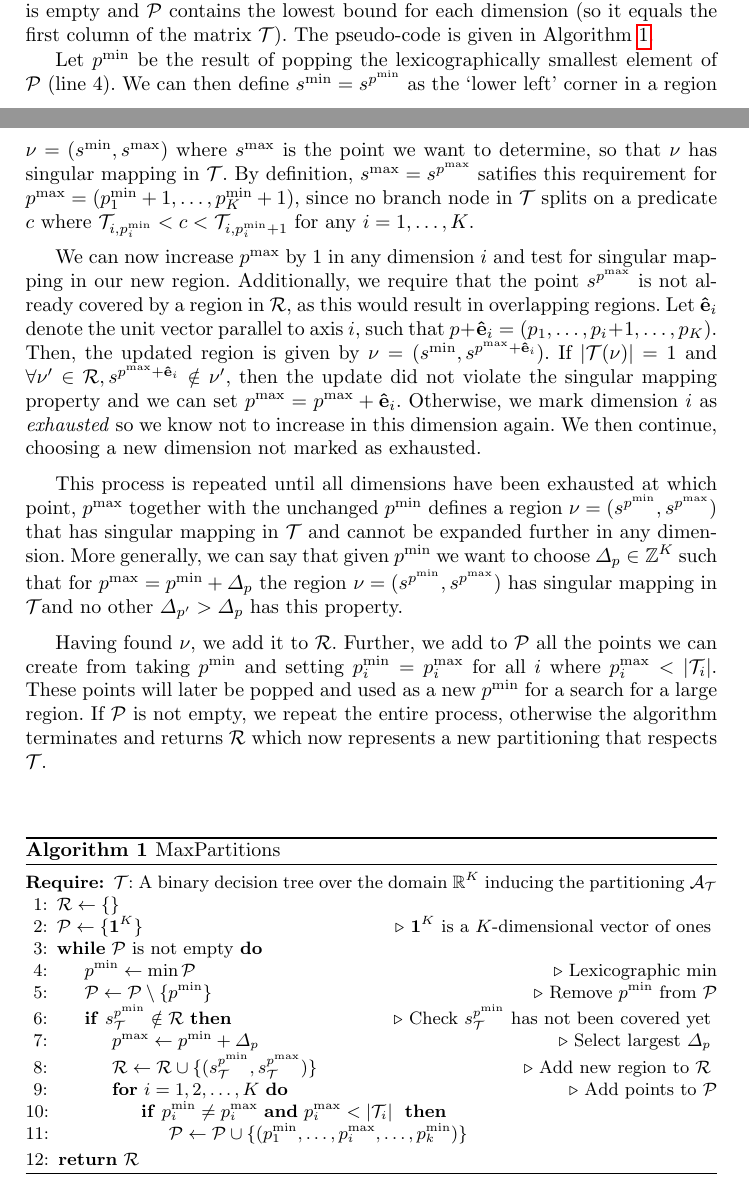
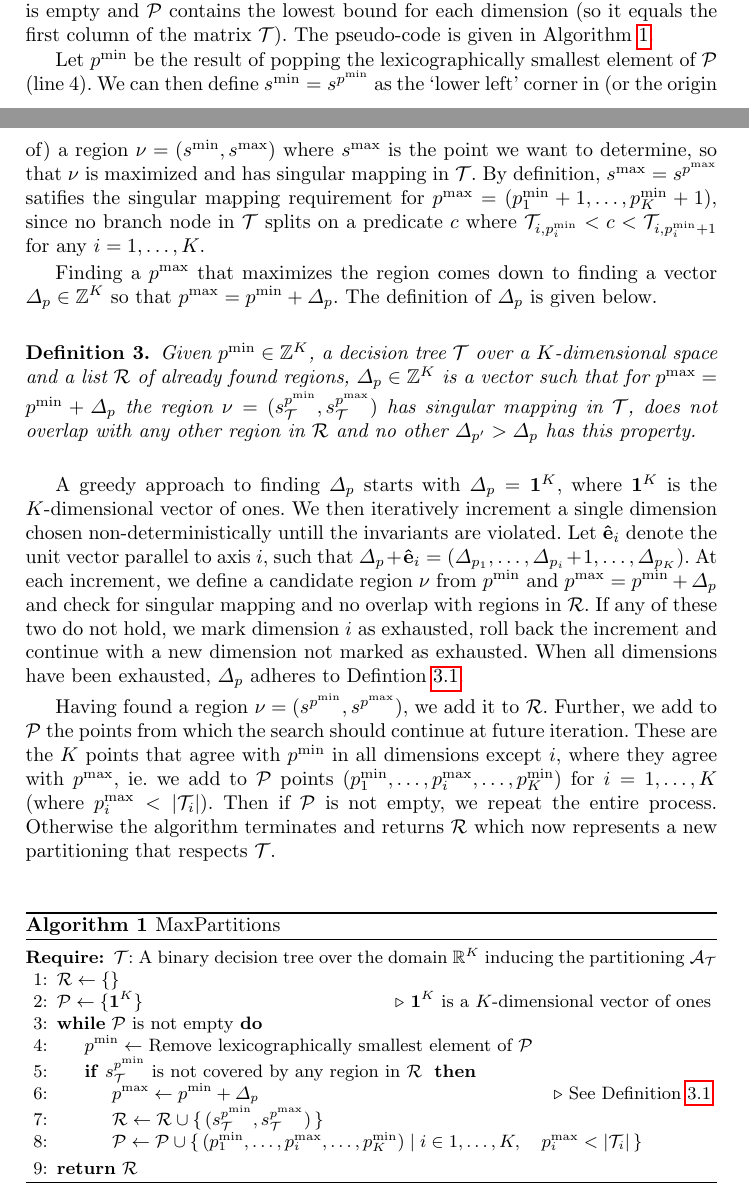
Before and after one commit to andreashhpetersen/stratetrees, a LaTeX paper (article/main.tex, which reads article/methods.tex): two parts of pages 4 and 5 of 24, joined at a grey line, cut so that both start at the same text. Compiled offline with pdfLaTeX.

Commit message:
good article

```diff
--- a/article/methods.tex
+++ b/article/methods.tex
@@ -93,89 +93,51 @@ dimension (so it equals the first column of the matrix $\mathcal{T}$). The
 pseudo-code is given in Algorithm~\ref{alg:MaxPartitions}.
 
 Let $p^{\min}$ be the result of popping the lexicographically smallest element
-of $\mathcal{P}$ (line 4). We can then define $s^{\min} = s^{p^{\min}}$ as the `lower
-left' corner in a region $\nu = (s^{\min}, s^{\max})$ where $s^{\max}$ is the
-point we want to determine, so that $\nu$ has singular mapping in $\mathcal{T}$.
-By definition, $s^{\max} = s^{p^{\max}}$ satifies this requirement for $p^{\max}
-= (p^{\min}_{1} + 1, \ldots, p^{\min}_{K} + 1)$, since no branch node in
+of $\mathcal{P}$ (line 4). We can then define $s^{\min} = s^{p^{\min}}$ as the
+`lower left' corner in (or the origin of) a region $\nu = (s^{\min}, s^{\max})$
+where $s^{\max}$ is the point we want to determine, so that $\nu$ is maximized
+and has singular mapping in $\mathcal{T}$. By definition, $s^{\max} =
+s^{p^{\max}}$ satifies the singular mapping requirement for $p^{\max} =
+(p^{\min}_{1} + 1, \ldots, p^{\min}_{K} + 1)$, since no branch node in
 $\mathcal{T}$ splits on a predicate $c$ where $\mathcal{T}_{i,p^{\min}_{i}} < c
 < \mathcal{T}_{i,p^{\min}_{i} + 1}$ for any $i = 1, \ldots, K$.
 
-We can now increase $p^{\max}$ by 1 in any dimension $i$ and test for singular
-mapping in our new region. Additionally, we require that the point
-$s^{p^{\max}}$ is not already covered by a region in $\mathcal{R}$, as this
-would result in overlapping regions. Let $\mathbf{\hat{e}}_i$ denote the unit
-vector parallel to axis $i$, such that $p + \mathbf{\hat{e}}_i = (p_1,\ldots,p_i
-+ 1,\ldots,p_K)$. Then, the updated region is given by $\nu = (s^{\min},
-s^{p^{\max} + \mathbf{\hat{e}}_{i}})$. If $|\mathcal{T}(\nu)| = 1$ and $\forall
-\nu' \in \mathcal{R}, s^{p^{\max} + \mathbf{\hat{e}}_{i}} \notin \nu'$, then the
-update did not violate the singular mapping property and we can set $p^{\max} =
-p^{\max} + \mathbf{\hat{e}}_{i}$. Otherwise, we mark dimension $i$ as
-\textit{exhausted} so we know not to increase in this dimension again. We then
-continue, choosing a new dimension not marked as exhausted.
+Finding a $p^{\max}$ that maximizes the region comes down to finding a vector
+$\Delta_{p} \in \mathbb{Z}^{K}$ so that $p^{\max} = p^{\min} + \Delta_{p}$. The
+definition of $\Delta_{p}$ is given below.
 
-This process is repeated until all dimensions have been exhausted at which
-point, $p^{\max}$ together with the unchanged $p^{\min}$ defines a region $\nu =
-(s^{p^{\min}}, s^{p^{\max}})$ that has singular mapping in $\mathcal{T}$ and
-cannot be expanded further in any dimension. More generally, we can say that
-given $p^{\min}$ we want to choose $\Delta_{p} \in \mathbb{Z}^{K}$ such that for
-$p^{\max} = p^{\min} + \Delta_{p}$ the region $\nu = (s^{p^{\min}},
-s^{p^{\max}})$ has singular mapping in $\mathcal{T} $and no other $\Delta_{p'} >
-\Delta_{p}$ has this property.
+\begin{definition}
+    Given $p^{\min} \in \mathbb{Z}^{K}$, a decision tree $\mathcal{T}$ over a
+    $K$-dimensional space and a list $\mathcal{R}$ of already found regions,
+    $\Delta_{p} \in \mathbb{Z}^{K}$ is a vector such that for $p^{\max} =
+    p^{\min} + \Delta_{p}$ the region $\nu = (s^{p^{\min}}_{\mathcal{T}},
+    s^{p^{\max}}_{\mathcal{T}})$ has singular mapping in $\mathcal{T}$, does not
+    overlap with any other region in $\mathcal{R}$ and no other $\Delta_{p'} >
+    \Delta_{p}$ has this property.
+\end{definition}\label{def:deltaP}
 
-Having found $\nu$, we add it to $\mathcal{R}$. Further, we add to $\mathcal{P}$
-all the points we can create from taking $p^{\min}$ and setting $p^{\min}_{i} =
-p^{\max}_{i}$ for all $i$ where $p^{\max}_{i} < |\mathcal{T}_{i}|$. These points
-will later be popped and used as a new $p^{\min}$ for a search for a large
-region. If $\mathcal{P}$ is not empty, we repeat the entire process, otherwise
-the algorithm terminates and returns $\mathcal{R}$ which now represents a new
+A greedy approach to finding $\Delta_{p}$ starts with $\Delta_{p} =
+\mathbf{1}^{K}$, where $\mathbf{1}^{K}$ is the $K$-dimensional vector of ones.
+We then iteratively increment a single dimension chosen non-deterministically
+untill the invariants are violated.  Let $\mathbf{\hat{e}}_i$ denote the unit
+vector parallel to axis $i$, such that $\Delta_{p} + \mathbf{\hat{e}}_i =
+(\Delta_{p_1},\ldots,\Delta_{p_i} + 1,\ldots,\Delta_{p_K})$. At each increment,
+we define a candidate region $\nu$ from $p^{\min}$ and $p^{\max} = p^{\min} +
+\Delta_{p}$ and check for singular mapping and no overlap with regions in
+$\mathcal{R}$. If any of these two do not hold, we mark dimension $i$ as
+exhausted, roll back the increment and continue with a new dimension not marked
+as exhausted. When all dimensions have been exhausted, $\Delta_{p}$ adheres to
+Defintion~\ref{def:deltaP}.
+
+Having found a region $\nu = (s^{p^{\min}}, s^{p^{\max}})$, we add it to
+$\mathcal{R}$. Further, we add to $\mathcal{P}$ the points from which the search
+should continue at future iteration. These are the $K$ points that agree with
+$p^{\min}$ in all dimensions except $i$, where they agree with $p^{\max}$, ie.\
+we add to $\mathcal{P}$ points $(p^{\min}_{1}, \ldots, p^{\max}_{i}, \ldots,
+p^{\min}_{K})$ for $i = 1,\ldots,K$ (where $p^{\max}_{i} < |\mathcal{T}_{i}|$).
+Then if $\mathcal{P}$ is not empty, we repeat the entire process. Otherwise the
+algorithm terminates and returns $\mathcal{R}$ which now represents a new
 partitioning that respects $\mathcal{T}$.
-
-
-% We can then define
-% the following recursive function \textit{grow}, which, given a vector $p$ of
-% index pointers to bounds in $\mathcal{T}$ and an initially empty set $E$, finds
-% $p^{\max}$ such that the region $\nu = (s^{p^{\min}}, s^{p^{\max}})$ has
-% singular mapping in $\mathcal{T}$ but cannot be expanded in any dimension
-% without loosing this property:
-
-% Let $M = \argmax_{i} |\mathcal{T}_i|$.
-
-% \[
-%     % grow_{\mathcal{T}}(p) = p + \Delta
-%     grow_{\theta}(p, E) =
-%     \begin{cases}
-%         p & \text{if } |E|  =  K \\
-%         grow(p, E \cup \{i\}) &
-%             \text{if }
-%                 |\mathcal{T}((s^{p^{\min}}, s^{p + \mathbf{\hat{e}}_i}))| > 1
-%                 \text{~or $s^{p + \mathbf{\hat{e}}_i}$ is explored} \\
-%         grow(p + \mathbf{\hat{e}}_i, E) & \text{otherwise}
-%     \end{cases}
-% \]
-
-% \noindent where $\Delta \in \{ 0,\ldots,M \}^K$ such that
-% $|\mathcal{T}((s^{p}_{\mathcal{T}}, s^{p + \Delta}_{\mathcal{T}}))| = 1$ and for
-% all $\nu \in \mathcal{R}, \nu \cap (s^{p}_{\mathcal{T}}, s^{p +
-% \Delta^K}_{\mathcal{T}}) = \emptyset$ and where no other $\Delta'$
-% lexicographically larger than $\Delta$ has this property.
-
-% \noindent
-% where $grow$ is parametized by $\theta = (\mathcal{T}, p^{\min})$ with
-% $\mathcal{T}$ being a binary decision tree over the domain $\mathbb{R}^K$
-% inducing a partitioning $\mathcal{A}_{\mathcal{T}}$ and $p^{\min}$ is
-% a vector of index pointers giving the left lowest point of the region we are
-% currently expanding. Further, to avoid cluttering the expression for $grow$,
-% we use $i$ defined as
-
-% \begin{align*}
-%     i &= \argmin_{i \in \{ i \mid i = 1,\ldots,K, i \notin E, p_i \le
-%     |\mathcal{T}_i| \}}
-%         \mathcal{T}_{i,p_i+1} - \mathcal{T}_{i,p_i} \\
-% \end{align*}
-
-% The \textsc{MaxPartitions} algorithm is given as pseudo-code in
-% Algorithm~\ref{alg:MaxPartitions}.
 
 \begin{algorithm}[!ht]
     \caption{MaxPartitions}\label{alg:MaxPartitions}
@@ -191,48 +153,40 @@ partitioning that respects $\mathcal{T}$.
         }
 
         \While{$\mathcal{P}$ is not empty}
-            \State{$p^{\min} \gets \min \mathcal{P}$}\Comment{Lexicographic min}
-            \State{$\mathcal{P} \gets \mathcal{P} \setminus \{p^{\min}$\}}%
-            \Comment{Remove $p^{\min}$ from $\mathcal{P}$}
+            \State{%
+                $p^{\min} \gets $ Remove lexicographically smallest element of
+                $\mathcal{P}$
+            }
 
-            \If{$s^{p^{\min}}_{\mathcal{T}} \notin \mathcal{R}$}\Comment{%
-                Check $s^{p^{\min}}_{\mathcal{T}}$ has not been covered yet
+            \If{%
+                $s^{p^{\min}}_{\mathcal{T}}$ is not covered by
+                any region in $\mathcal{R}$
             }
 
                 \State{%
                     $p^{\max} \gets p^{\min} + \Delta_{p}$
-                    % $p^{\max} \gets grow(p^{\min})$
-                    % $p^{\max} \gets grow(
-                    %     p^{\min} + \mathbf{1}^K,
-                    %     \emptyset \mid (\mathcal{T}, p^{\min})
-                    % )$
                 }\Comment{%
-                    Select largest $\Delta_{p}$
+                    See Definition~\ref{def:deltaP}
                 }
 
                 \State{%
-                    $\mathcal{R} \gets \mathcal{R} \cup \{
+                    $\mathcal{R} \gets \mathcal{R} \cup \{\,
                         (s^{p^{\min}}_{\mathcal{T}},s^{p^{\max}}_{\mathcal{T}})
-                    \}
-                $}\Comment{%
-                    Add new region to $\mathcal{R}$
+                    \,\}
+                $}
+
+                \State{%
+                    $\mathcal{P} \gets \mathcal{P} \cup
+                    \{\, (
+                            p^{\min}_{1}, \ldots, p^{\max}_{i},
+                            \ldots, p^{\min}_{K}
+                         ) \mid
+                         i \in 1, \ldots, K, \quad
+                         p^{\max}_{i} < |\mathcal{T}_{i}|
+                    \,\}$
                 }
 
-                \For{$i = 1, 2, \ldots, K$}\Comment{%
-                    Add points to $\mathcal{P}$
-                }
-                    \If{%
-                        $p^{\min}_i \neq p^{\max}_i$
-                        \textbf{and} $p^{\max}_i < |\mathcal{T}_i|$
-                    }
-                        \State{$\mathcal{P} \gets \mathcal{P} \cup
-                        \{(p^{\min}_1, \ldots, p^{\max}_i, \ldots,
-                        p^{\min}_k)\}
-                    $}
-                    \EndIf%
-                \EndFor%
             \EndIf%
-
 
         \EndWhile%
 
```
Also changed, not shown: article/main.tex (+1 -0 lines), 1 other file.
